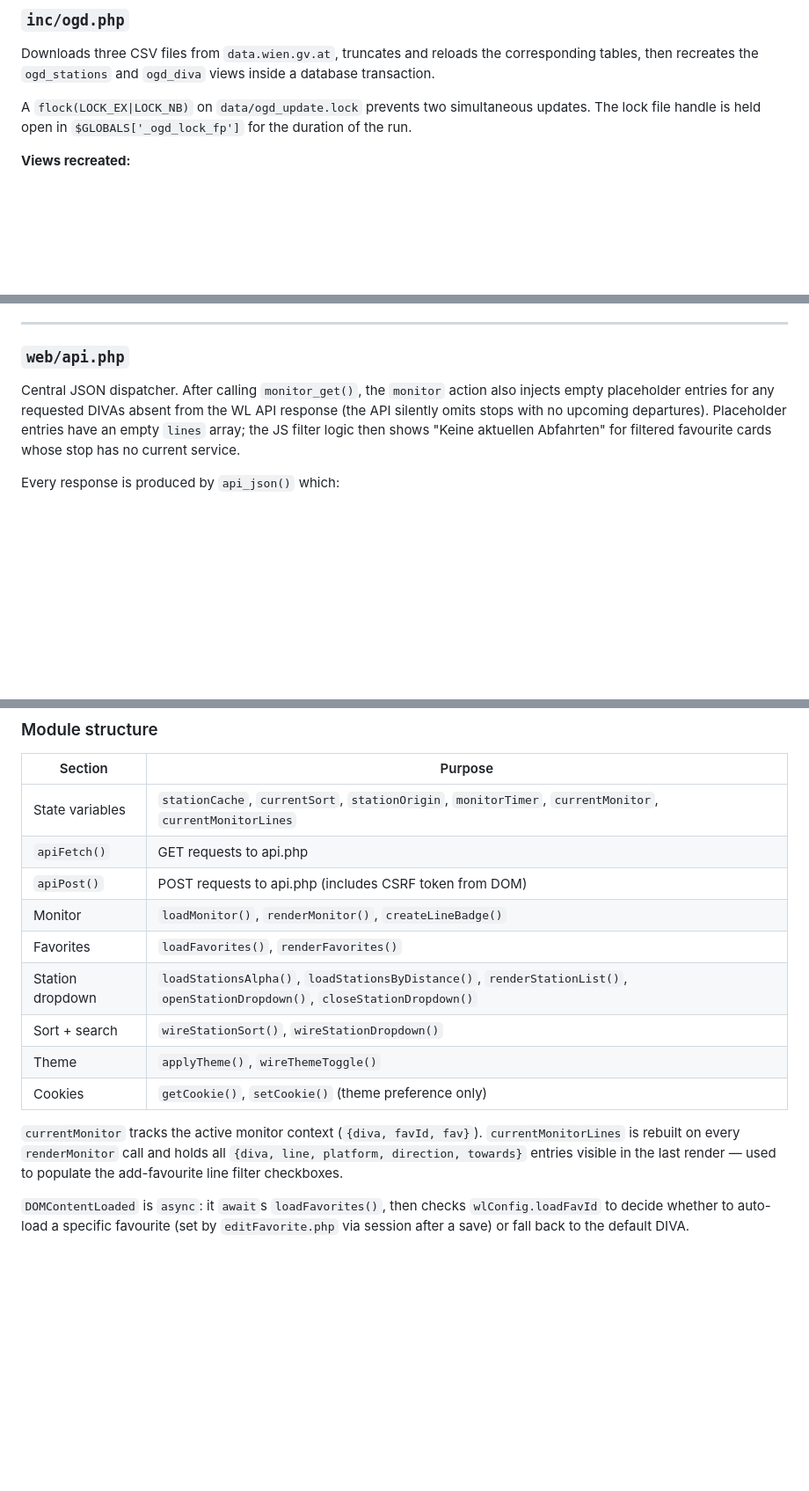
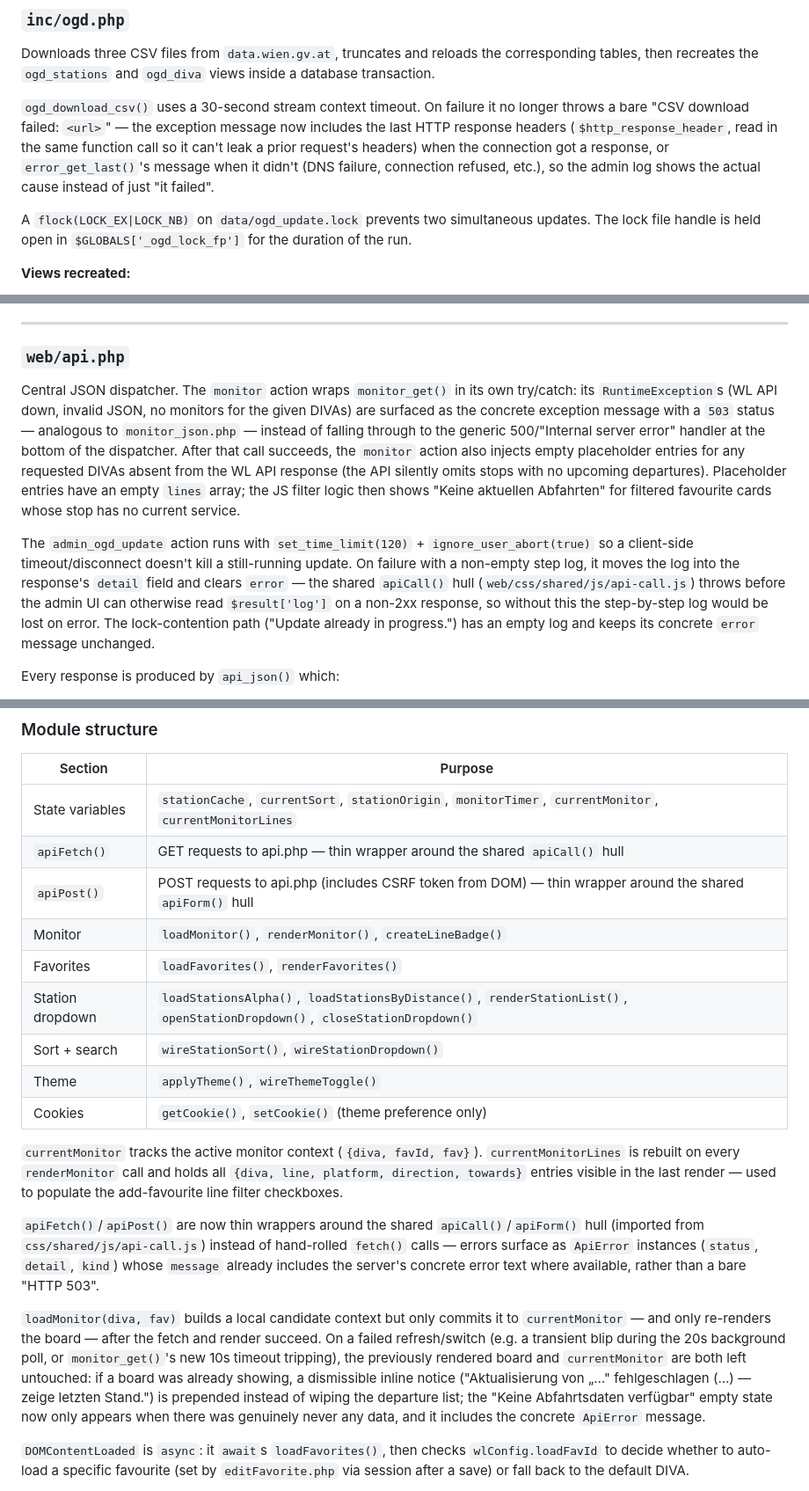
Before and after one commit to erik-wien/wlmonitor, a Markdown page: docs/architecture.md, 3 parts joined by grey strips. Shown at 88% size. Rendered like a GitHub page; blank space fills up the shorter version.

Commit message:
docs: Robustheit-Fixes nachgezogen (apiCall-Huelle, neue Fehlerpfade)
Co-Authored-By: Claude Opus 4.8 <noreply@anthropic.com>
Claude-Session: https://claude.ai/code/session_012hUhmHQ5qT1dyCVTDCLQ38

```diff
--- a/docs/architecture.md
+++ b/docs/architecture.md
@@ -279,6 +281,14 @@ The optional `filter_json` field stores per-station line filters as a JSON objec
 
 Downloads three CSV files from `data.wien.gv.at`, truncates and reloads the corresponding tables, then recreates the `ogd_stations` and `ogd_diva` views inside a database transaction.
 
+`ogd_download_csv()` uses a 30-second stream context timeout. On failure it no
+longer throws a bare "CSV download failed: `<url>`" — the exception message
+now includes the last HTTP response headers (`$http_response_header`, read in
+the same function call so it can't leak a prior request's headers) when the
+connection got a response, or `error_get_last()`'s message when it didn't
+(DNS failure, connection refused, etc.), so the admin log shows the actual
+cause instead of just "it failed".
+
 A `flock(LOCK_EX|LOCK_NB)` on `data/ogd_update.lock` prevents two simultaneous updates. The lock file handle is held open in `$GLOBALS['_ogd_lock_fp']` for the duration of the run.
 
 **Views recreated:**
@@ -296,7 +306,22 @@ User management functions. **Callers are responsible for authorisation** — all
 
 ### `web/api.php`
 
-Central JSON dispatcher. After calling `monitor_get()`, the `monitor` action also injects empty placeholder entries for any requested DIVAs absent from the WL API response (the API silently omits stops with no upcoming departures). Placeholder entries have an empty `lines` array; the JS filter logic then shows "Keine aktuellen Abfahrten" for filtered favourite cards whose stop has no current service.
+Central JSON dispatcher. The `monitor` action wraps `monitor_get()` in its own
+try/catch: its `RuntimeException`s (WL API down, invalid JSON, no monitors for
+the given DIVAs) are surfaced as the concrete exception message with a `503`
+status — analogous to `monitor_json.php` — instead of falling through to the
+generic 500/"Internal server error" handler at the bottom of the dispatcher.
+After that call succeeds, the `monitor` action also injects empty placeholder entries for any requested DIVAs absent from the WL API response (the API silently omits stops with no upcoming departures). Placeholder entries have an empty `lines` array; the JS filter logic then shows "Keine aktuellen Abfahrten" for filtered favourite cards whose stop has no current service.
+
+The `admin_ogd_update` action runs with `set_time_limit(120)` +
+`ignore_user_abort(true)` so a client-side timeout/disconnect doesn't kill a
+still-running update. On failure with a non-empty step log, it moves the log
+into the response's `detail` field and clears `error` — the shared
+`apiCall()` hull (`web/css/shared/js/api-call.js`) throws before the admin UI
+can otherwise read `$result['log']` on a non-2xx response, so without this the
+step-by-step log would be lost on error. The lock-contention path ("Update
+already in progress.") has an empty log and keeps its concrete `error`
+message unchanged.
 
 Every response is produced by `api_json()` which:
 - Sets `Content-Type: application/json; charset=utf-8`
@@ -432,8 +457,8 @@ window.wlConfig = {
 | Section             | Purpose                                                   |
 |---------------------|-----------------------------------------------------------|
 | State variables     | `stationCache`, `currentSort`, `stationOrigin`, `monitorTimer`, `currentMonitor`, `currentMonitorLines` |
-| `apiFetch()`        | GET requests to api.php                                   |
-| `apiPost()`         | POST requests to api.php (includes CSRF token from DOM)   |
+| `apiFetch()`        | GET requests to api.php — thin wrapper around the shared `apiCall()` hull |
+| `apiPost()`         | POST requests to api.php (includes CSRF token from DOM) — thin wrapper around the shared `apiForm()` hull |
 | Monitor             | `loadMonitor()`, `renderMonitor()`, `createLineBadge()`   |
 | Favorites           | `loadFavorites()`, `renderFavorites()`                    |
 | Station dropdown    | `loadStationsAlpha()`, `loadStationsByDistance()`, `renderStationList()`, `openStationDropdown()`, `closeStationDropdown()` |
@@ -442,6 +467,23 @@ window.wlConfig = {
 | Cookies             | `getCookie()`, `setCookie()` (theme preference only)      |
 
 `currentMonitor` tracks the active monitor context (`{diva, favId, fav}`). `currentMonitorLines` is rebuilt on every `renderMonitor` call and holds all `{diva, line, platform, direction, towards}` entries visible in the last render — used to populate the add-favourite line filter checkboxes.
+
+`apiFetch()`/`apiPost()` are now thin wrappers around the shared
+`apiCall()`/`apiForm()` hull (imported from `css/shared/js/api-call.js`)
+instead of hand-rolled `fetch()` calls — errors surface as `ApiError`
+instances (`status`, `detail`, `kind`) whose `message` already includes the
+server's concrete error text where available, rather than a bare "HTTP 503".
+
+`loadMonitor(diva, fav)` builds a local candidate context but only commits it
+to `currentMonitor` — and only re-renders the board — after the fetch and
+render succeed. On a failed refresh/switch (e.g. a transient blip during the
+20s background poll, or `monitor_get()`'s new 10s timeout tripping), the
+previously rendered board and `currentMonitor` are both left untouched: if a
+board was already showing, a dismissible inline notice ("Aktualisierung von
+„…" fehlgeschlagen (…) — zeige letzten Stand.") is prepended instead of
+wiping the departure list; the "Keine Abfahrtsdaten verfügbar" empty state
+now only appears when there was genuinely never any data, and it includes the
+concrete `ApiError` message.
 
 `DOMContentLoaded` is `async`: it `await`s `loadFavorites()`, then checks `wlConfig.loadFavId` to decide whether to auto-load a specific favourite (set by `editFavorite.php` via session after a save) or fall back to the default DIVA.
 
```
Also changed, not shown: other parts of docs/architecture.md (+3 -1 lines).
